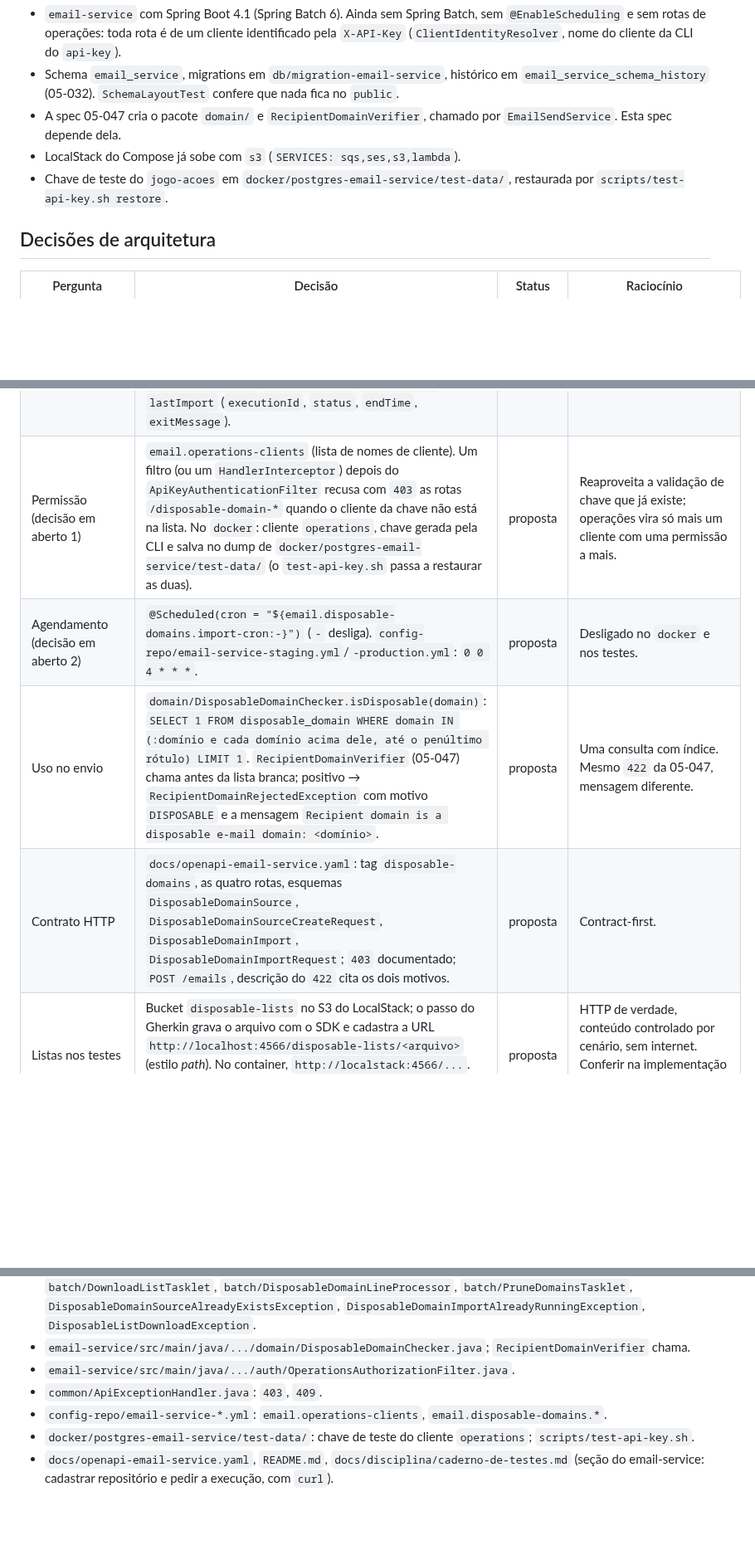
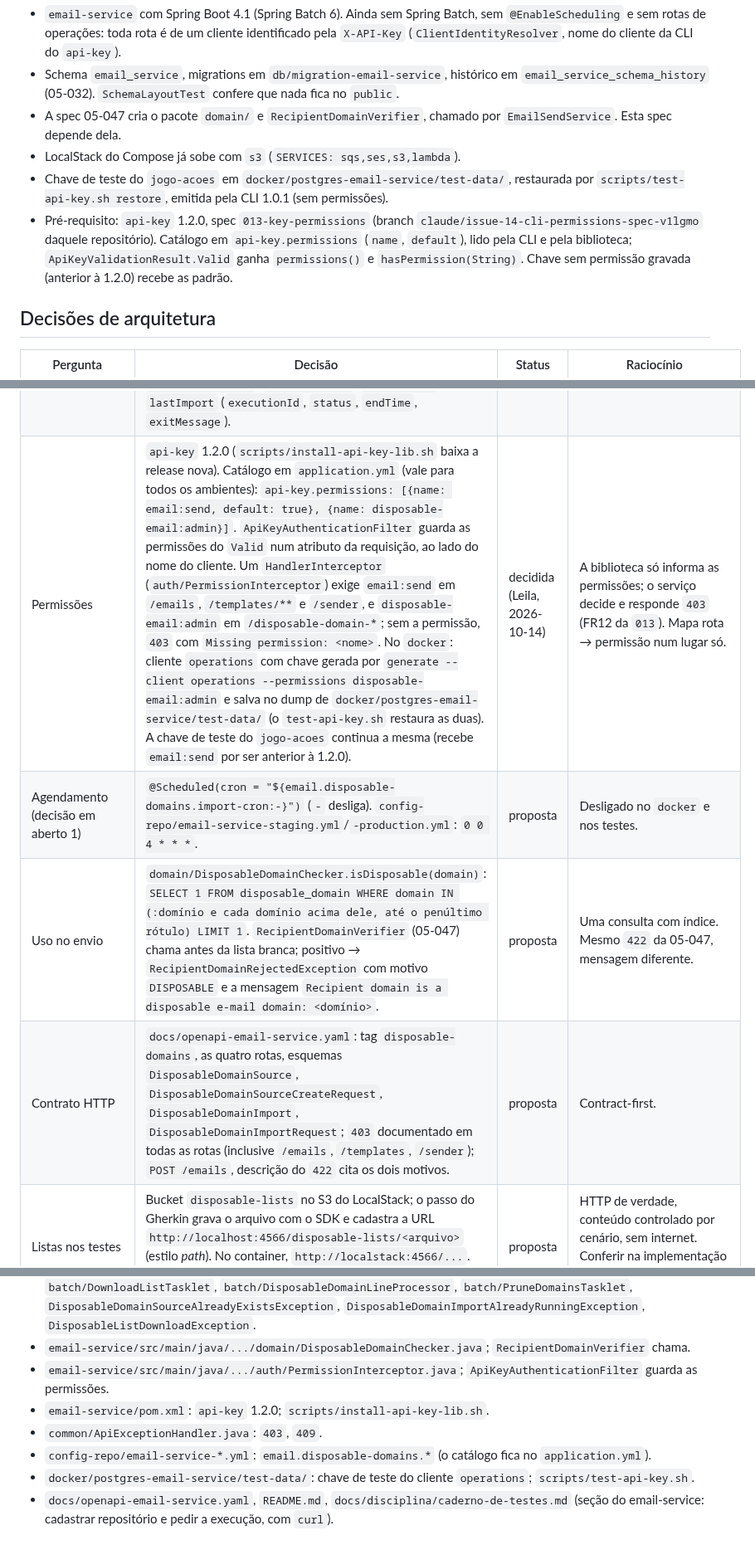
Before and after one commit to lalgarve/jogo-acoes, a Markdown page: specs/05-048-importacao-listas-email-temporario/plan.md, 3 parts joined by grey strips. Shown at 83% size. Rendered like a GitHub page; blank space fills up the shorter version.

```diff
--- a/specs/05-048-importacao-listas-email-temporario/plan.md
+++ b/specs/05-048-importacao-listas-email-temporario/plan.md
@@ -13,7 +13,12 @@ Traduz `spec.md` em decisões técnicas. Valida contra `memory/constitution.md`.
   `EmailSendService`. Esta spec depende dela.
 - LocalStack do Compose já sobe com `s3` (`SERVICES: sqs,ses,s3,lambda`).
 - Chave de teste do `jogo-acoes` em `docker/postgres-email-service/test-data/`, restaurada por
-  `scripts/test-api-key.sh restore`.
+  `scripts/test-api-key.sh restore`, emitida pela CLI 1.0.1 (sem permissões).
+- Pré-requisito: `api-key` 1.2.0, spec `013-key-permissions` (branch
+  `claude/issue-14-cli-permissions-spec-v1lgmo` daquele repositório). Catálogo em
+  `api-key.permissions` (`name`, `default`), lido pela CLI e pela biblioteca;
+  `ApiKeyValidationResult.Valid` ganha `permissions()` e `hasPermission(String)`. Chave sem
+  permissão gravada (anterior à 1.2.0) recebe as padrão.
 
 ## Decisões de arquitetura
 
@@ -29,10 +34,10 @@ Traduz `spec.md` em decisões técnicas. Valida contra `memory/constitution.md`.
 | `pruneStep` | `DELETE FROM disposable_domain WHERE source_id = ? AND last_seen_execution_id <> ?` (conta os removidos); se incluiu ou removeu algo, `last_updated_at = agora`; grava `content_sha256`. | proposta | `content_sha256` só muda quando a importação termina; uma execução que falha no meio é refeita por inteiro na próxima. |
 | Execução sob pedido | `JobOperator`/`JobLauncher` com `TaskExecutor` assíncrono. `POST /disposable-domain-imports` (corpo opcional `{ "sourceId": 1 }`) → para cada repositório, se não houver execução `STARTED`/`STARTING` com o mesmo `sourceId` (`JobExplorer.findRunningJobExecutions`), lança; senão `409`. Responde `202 { imports: [{ sourceId, executionId, status }] }`. `GET /disposable-domain-imports/{executionId}` lê os metadados do Spring Batch: `status`, `startTime`, `endTime`, `read` (linhas lidas), `skipped` (linhas ignoradas), `added`, `removed`, `exitMessage`. | proposta | Leila pediu cenários para "pedir a execução"; a consulta permite a cada cenário esperar o fim. |
 | Repositórios pela API | `POST /disposable-domain-sources { url, description }` → `201` (`409` endereço repetido, `400` esquema diferente de `http`/`https` ou sem descrição). `GET /disposable-domain-sources` → lista com `id`, `url`, `description`, `lastDownloadedAt`, `lastUpdatedAt`, `domainCount`, `lastImport` (`executionId`, `status`, `endTime`, `exitMessage`). | proposta | Os quatro campos pedidos pela Leila, mais o resultado da última execução. |
-| Permissão (decisão em aberto 1) | `email.operations-clients` (lista de nomes de cliente). Um filtro (ou um `HandlerInterceptor`) depois do `ApiKeyAuthenticationFilter` recusa com `403` as rotas `/disposable-domain-*` quando o cliente da chave não está na lista. No `docker`: cliente `operations`, chave gerada pela CLI e salva no dump de `docker/postgres-email-service/test-data/` (o `test-api-key.sh` passa a restaurar as duas). | proposta | Reaproveita a validação de chave que já existe; operações vira só mais um cliente com uma permissão a mais. |
-| Agendamento (decisão em aberto 2) | `@Scheduled(cron = "${email.disposable-domains.import-cron:-}")` (`-` desliga). `config-repo/email-service-staging.yml`/`-production.yml`: `0 0 4 * * *`. | proposta | Desligado no `docker` e nos testes. |
+| Permissões | `api-key` 1.2.0 (`scripts/install-api-key-lib.sh` baixa a release nova). Catálogo em `application.yml` (vale para todos os ambientes): `api-key.permissions: [{name: email:send, default: true}, {name: disposable-email:admin}]`. `ApiKeyAuthenticationFilter` guarda as permissões do `Valid` num atributo da requisição, ao lado do nome do cliente. Um `HandlerInterceptor` (`auth/PermissionInterceptor`) exige `email:send` em `/emails`, `/templates/**` e `/sender`, e `disposable-email:admin` em `/disposable-domain-*`; sem a permissão, `403` com `Missing permission: <nome>`. No `docker`: cliente `operations` com chave gerada por `generate --client operations --permissions disposable-email:admin` e salva no dump de `docker/postgres-email-service/test-data/` (o `test-api-key.sh` restaura as duas). A chave de teste do `jogo-acoes` continua a mesma (recebe `email:send` por ser anterior à 1.2.0). | decidida (Leila, 2026-10-14) | A biblioteca só informa as permissões; o serviço decide e responde `403` (FR12 da `013`). Mapa rota → permissão num lugar só. |
+| Agendamento (decisão em aberto 1) | `@Scheduled(cron = "${email.disposable-domains.import-cron:-}")` (`-` desliga). `config-repo/email-service-staging.yml`/`-production.yml`: `0 0 4 * * *`. | proposta | Desligado no `docker` e nos testes. |
 | Uso no envio | `domain/DisposableDomainChecker.isDisposable(domain)`: `SELECT 1 FROM disposable_domain WHERE domain IN (:domínio e cada domínio acima dele, até o penúltimo rótulo) LIMIT 1`. `RecipientDomainVerifier` (05-047) chama antes da lista branca; positivo → `RecipientDomainRejectedException` com motivo `DISPOSABLE` e a mensagem `Recipient domain is a disposable e-mail domain: <domínio>`. | proposta | Uma consulta com índice. Mesmo `422` da 05-047, mensagem diferente. |
-| Contrato HTTP | `docs/openapi-email-service.yaml`: tag `disposable-domains`, as quatro rotas, esquemas `DisposableDomainSource`, `DisposableDomainSourceCreateRequest`, `DisposableDomainImport`, `DisposableDomainImportRequest`; `403` documentado; `POST /emails`, descrição do `422` cita os dois motivos. | proposta | Contract-first. |
+| Contrato HTTP | `docs/openapi-email-service.yaml`: tag `disposable-domains`, as quatro rotas, esquemas `DisposableDomainSource`, `DisposableDomainSourceCreateRequest`, `DisposableDomainImport`, `DisposableDomainImportRequest`; `403` documentado em todas as rotas (inclusive `/emails`, `/templates`, `/sender`); `POST /emails`, descrição do `422` cita os dois motivos. | proposta | Contract-first. |
 | Listas nos testes | Bucket `disposable-lists` no S3 do LocalStack; o passo do Gherkin grava o arquivo com o SDK e cadastra a URL `http://localhost:4566/disposable-lists/<arquivo>` (estilo *path*). No container, `http://localstack:4566/...`. "Repositório fora do ar": URL de um objeto que não existe (`404`) e uma porta sem nada escutando. | proposta | HTTP de verdade, conteúdo controlado por cenário, sem internet. Conferir na implementação que o LocalStack responde `GET` anônimo ao objeto. |
 
 ## Estrutura de módulos/pacotes
@@ -49,9 +54,10 @@ Traduz `spec.md` em decisões técnicas. Valida contra `memory/constitution.md`.
   `DisposableListDownloadException`.
 - `email-service/src/main/java/.../domain/DisposableDomainChecker.java`; `RecipientDomainVerifier`
   chama.
-- `email-service/src/main/java/.../auth/OperationsAuthorizationFilter.java`.
+- `email-service/src/main/java/.../auth/PermissionInterceptor.java`; `ApiKeyAuthenticationFilter` guarda as permissões.
+- `email-service/pom.xml`: `api-key` 1.2.0; `scripts/install-api-key-lib.sh`.
 - `common/ApiExceptionHandler.java`: `403`, `409`.
-- `config-repo/email-service-*.yml`: `email.operations-clients`, `email.disposable-domains.*`.
+- `config-repo/email-service-*.yml`: `email.disposable-domains.*` (o catálogo fica no `application.yml`).
 - `docker/postgres-email-service/test-data/`: chave de teste do cliente `operations`;
   `scripts/test-api-key.sh`.
 - `docs/openapi-email-service.yaml`, `README.md`, `docs/disciplina/caderno-de-testes.md` (seção do
```
Also changed, not shown: other parts of specs/05-048-importacao-listas-email-temporario/plan.md (+2 -1 lines), specs/05-048-importacao-listas-email-temporario/spec.md (+31 -17 lines), specs/05-048-importacao-listas-email-temporario/tasks.md (+18 -6 lines).
